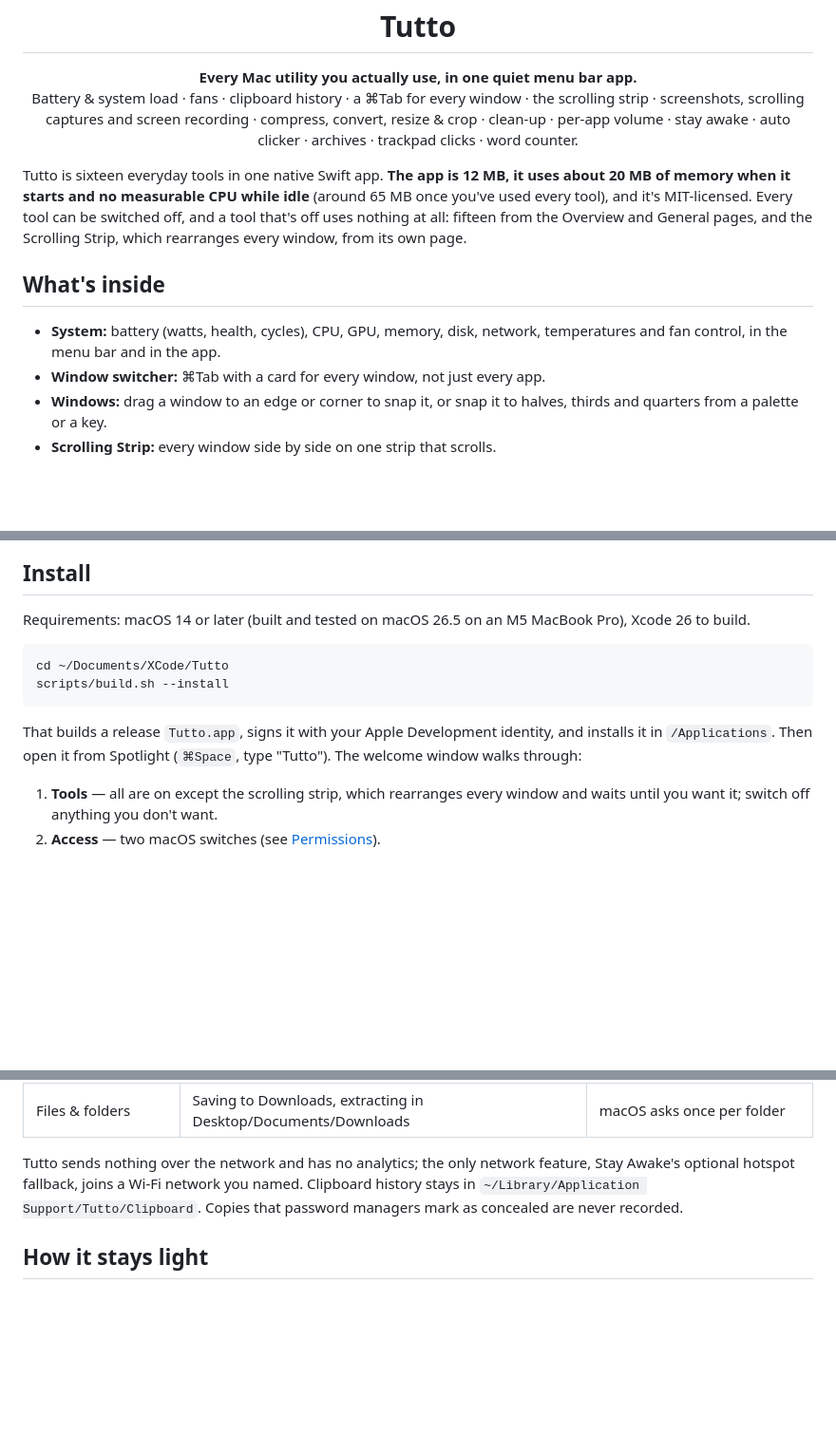
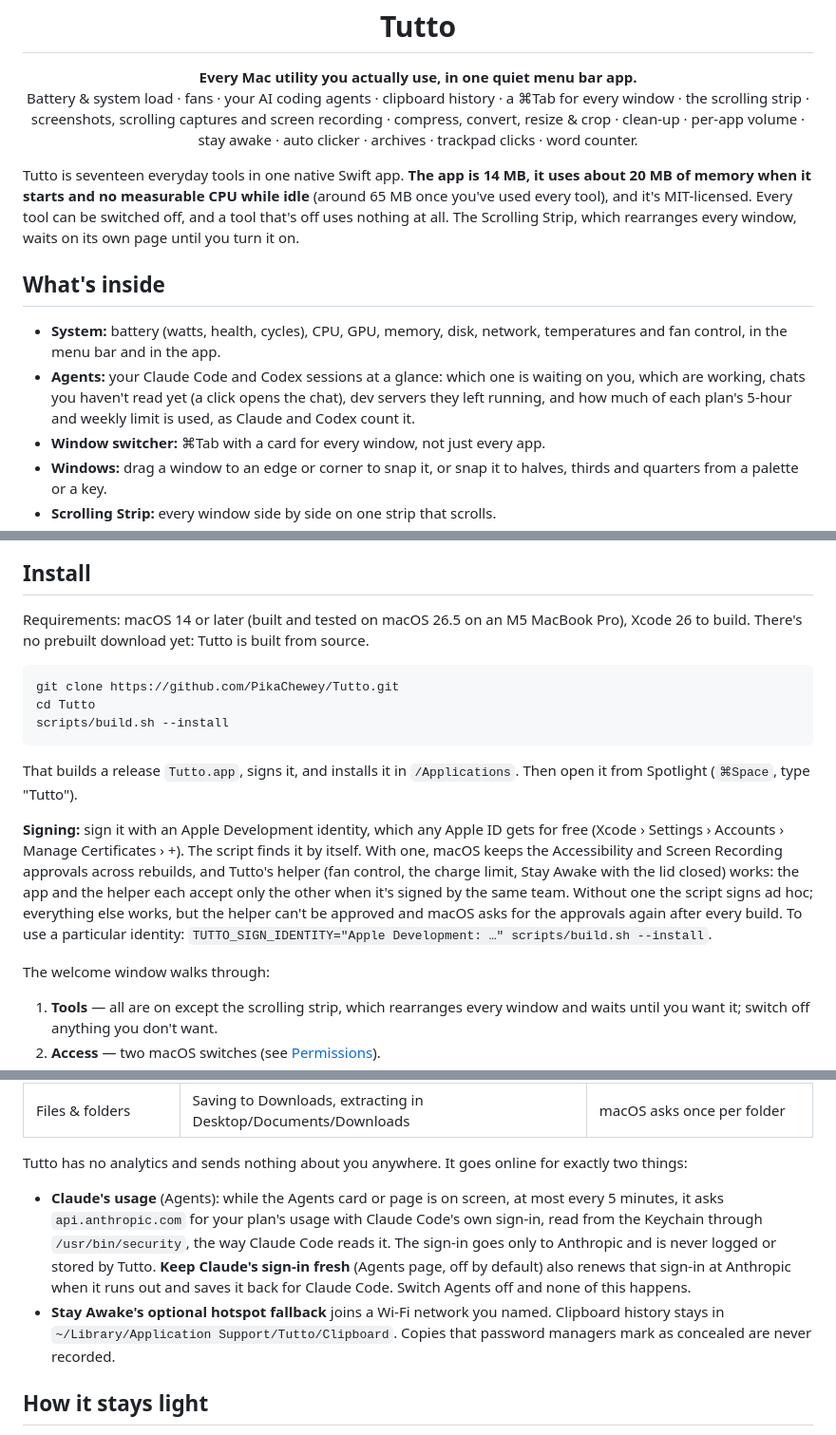
Before and after one commit to PikaChewey/Tutto, a Markdown page: README.md, 3 parts joined by grey strips. Shown at 95% size. GitHub-like rendering; blank space fills up the shorter version.

````diff
--- a/README.md
+++ b/README.md
@@ -3,13 +3,14 @@
 <h1 align="center">Tutto</h1>
 
 <p align="center"><b>Every Mac utility you actually use, in one quiet menu bar app.</b><br>
-Battery &amp; system load · fans · clipboard history · a ⌘Tab for every window · the scrolling strip · screenshots, scrolling captures and screen recording · compress, convert, resize &amp; crop · clean-up · per-app volume · stay awake · auto clicker · archives · trackpad clicks · word counter.</p>
+Battery &amp; system load · fans · your AI coding agents · clipboard history · a ⌘Tab for every window · the scrolling strip · screenshots, scrolling captures and screen recording · compress, convert, resize &amp; crop · clean-up · per-app volume · stay awake · auto clicker · archives · trackpad clicks · word counter.</p>
 
-Tutto is sixteen everyday tools in one native Swift app. **The app is 12 MB, it uses about 20 MB of memory when it starts and no measurable CPU while idle** (around 65 MB once you've used every tool), and it's MIT-licensed. Every tool can be switched off, and a tool that's off uses nothing at all: fifteen from the Overview and General pages, and the Scrolling Strip, which rearranges every window, from its own page.
+Tutto is seventeen everyday tools in one native Swift app. **The app is 14 MB, it uses about 20 MB of memory when it starts and no measurable CPU while idle** (around 65 MB once you've used every tool), and it's MIT-licensed. Every tool can be switched off, and a tool that's off uses nothing at all. The Scrolling Strip, which rearranges every window, waits on its own page until you turn it on.
 
 ## What's inside
 
 - **System:** battery (watts, health, cycles), CPU, GPU, memory, disk, network, temperatures and fan control, in the menu bar and in the app.
+- **Agents:** your Claude Code and Codex sessions at a glance: which one is waiting on you, which are working, chats you haven't read yet (a click opens the chat), dev servers they left running, and how much of each plan's 5-hour and weekly limit is used, as Claude and Codex count it.
 - **Window switcher:** ⌘Tab with a card for every window, not just every app.
 - **Windows:** drag a window to an edge or corner to snap it, or snap it to halves, thirds and quarters from a palette or a key.
 - **Scrolling Strip:** every window side by side on one strip that scrolls.
@@ -36,14 +37,19 @@ Tutto is sixteen everyday tools in one native Swift app. **The app is 12 MB, it
 
 ## Install
 
-Requirements: macOS 14 or later (built and tested on macOS 26.5 on an M5 MacBook Pro), Xcode 26 to build.
+Requirements: macOS 14 or later (built and tested on macOS 26.5 on an M5 MacBook Pro), Xcode 26 to build. There's no prebuilt download yet: Tutto is built from source.
 
 ```bash
-cd ~/Documents/XCode/Tutto
+git clone https://github.com/PikaChewey/Tutto.git
+cd Tutto
 scripts/build.sh --install
 ```
 
-That builds a release `Tutto.app`, signs it with your Apple Development identity, and installs it in `/Applications`. Then open it from Spotlight (`⌘Space`, type "Tutto"). The welcome window walks through:
+That builds a release `Tutto.app`, signs it, and installs it in `/Applications`. Then open it from Spotlight (`⌘Space`, type "Tutto").
+
+**Signing:** sign it with an Apple Development identity, which any Apple ID gets for free (Xcode › Settings › Accounts › Manage Certificates › +). The script finds it by itself. With one, macOS keeps the Accessibility and Screen Recording approvals across rebuilds, and Tutto's helper (fan control, the charge limit, Stay Awake with the lid closed) works: the app and the helper each accept only the other when it's signed by the same team. Without one the script signs ad hoc; everything else works, but the helper can't be approved and macOS asks for the approvals again after every build. To use a particular identity: `TUTTO_SIGN_IDENTITY="Apple Development: …" scripts/build.sh --install`.
+
+The welcome window walks through:
 
 1. **Tools** — all are on except the scrolling strip, which rearranges every window and waits until you want it; switch off anything you don't want.
 2. **Access** — two macOS switches (see [Permissions](#permissions)).
@@ -145,7 +160,9 @@ Every shortcut can be re-recorded in **Tutto › Shortcuts** (click it, press th
 | Location Services | Only Stay Awake's hotspot option, which needs to see Wi-Fi names; Tutto never reads your location | When you turn the hotspot option on |
 | Files & folders | Saving to Downloads, extracting in Desktop/Documents/Downloads | macOS asks once per folder |
 
-Tutto sends nothing over the network and has no analytics; the only network feature, Stay Awake's optional hotspot fallback, joins a Wi-Fi network you named. Clipboard history stays in `~/Library/Application Support/Tutto/Clipboard`. Copies that password managers mark as concealed are never recorded.
+Tutto has no analytics and sends nothing about you anywhere. It goes online for exactly two things:
+- **Claude's usage** (Agents): while the Agents card or page is on screen, at most every 5 minutes, it asks `api.anthropic.com` for your plan's usage with Claude Code's own sign-in, read from the Keychain through `/usr/bin/security`, the way Claude Code reads it. The sign-in goes only to Anthropic and is never logged or stored by Tutto. **Keep Claude's sign-in fresh** (Agents page, off by default) also renews that sign-in at Anthropic when it runs out and saves it back for Claude Code. Switch Agents off and none of this happens.
+- **Stay Awake's optional hotspot fallback** joins a Wi-Fi network you named. Clipboard history stays in `~/Library/Application Support/Tutto/Clipboard`. Copies that password managers mark as concealed are never recorded.
 
 ## How it stays light
 
````
Also changed, not shown: other parts of README.md (+14 -4 lines), DESIGN.md (+1 -1 lines), docs/fan-helper.md (+5 -5 lines), docs/assets/panel.png, 8 other files.
